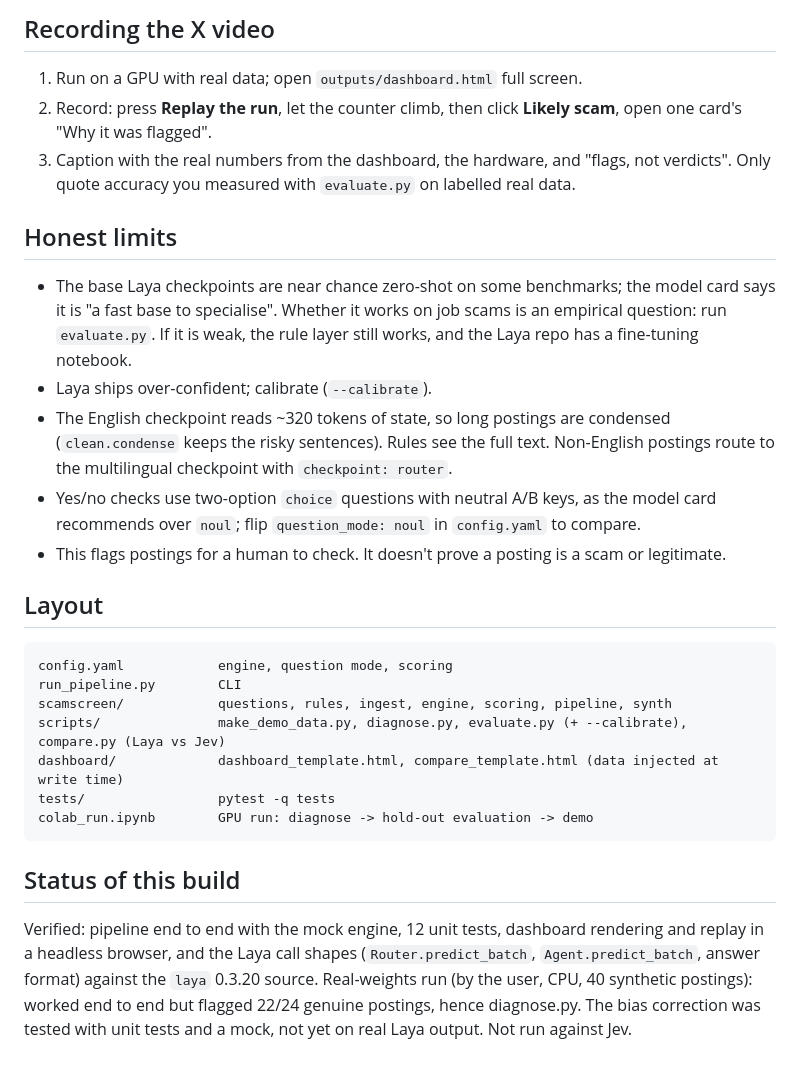
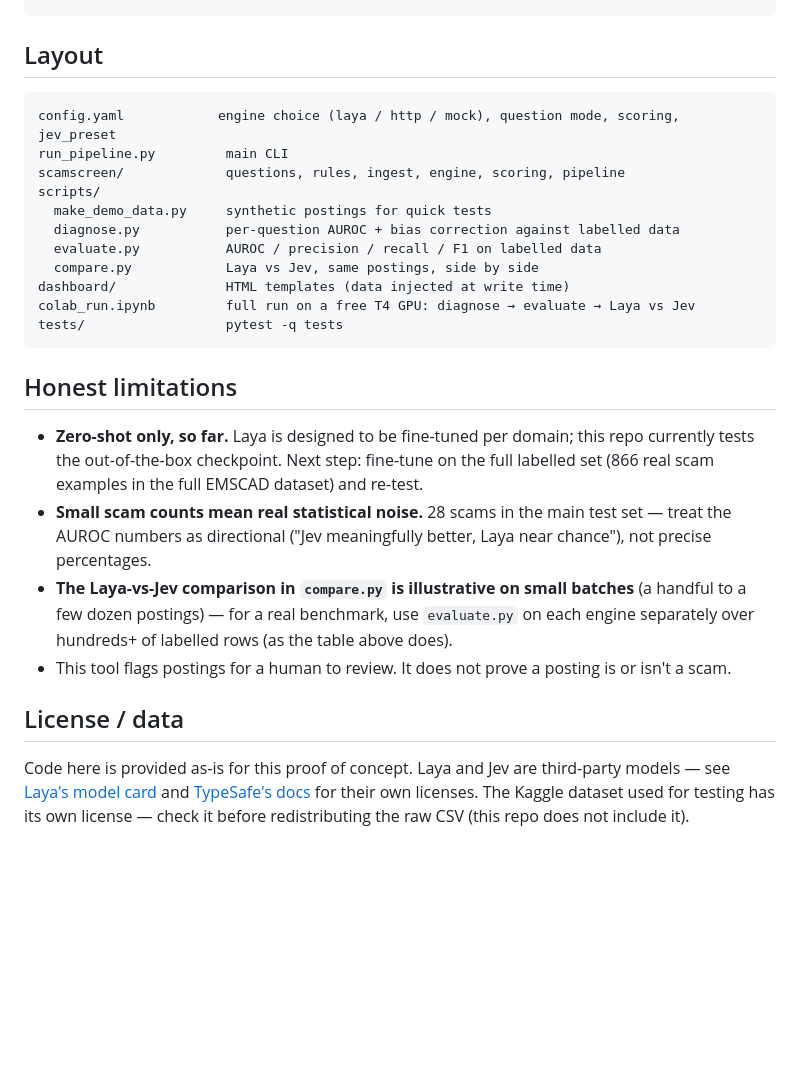
Before and after one commit to Anjali-mplstds/job-scam-screener, a Markdown page: README.md, the part around one of its changes. GitHub-like rendering; blank space fills up the shorter version.

````diff
--- a/README.md
+++ b/README.md
@@ -114,37 +71,35 @@ then comparable. Paste your OpenRouter key into that cell (it's not saved to the
-## Recording the X video
-
-1. Run on a GPU with real data; open `outputs/dashboard.html` full screen.
-2. Record: press **Replay the run**, let the counter climb, then click **Likely scam**, open one card's
-   "Why it was flagged".
-3. Caption with the real numbers from the dashboard, the hardware, and "flags, not verdicts". Only quote accuracy
-   you measured with `evaluate.py` on labelled real data.
-
-## Honest limits
-
-* The base Laya checkpoints are near chance zero-shot on some benchmarks; the model card says it is "a fast base to
-  specialise". Whether it works on job scams is an empirical question: run `evaluate.py`. If it is weak, the rule layer
-  still works, and the Laya repo has a fine-tuning notebook.
-* Laya ships over-confident; calibrate (`--calibrate`).
-* The English checkpoint reads ~320 tokens of state, so long postings are condensed (`clean.condense` keeps the risky
-  sentences). Rules see the full text. Non-English postings route to the multilingual checkpoint with `checkpoint: router`.
-* Yes/no checks use two-option `choice` questions with neutral A/B keys, as the model card recommends over `noul`;
-  flip `question_mode: noul` in `config.yaml` to compare.
-* This flags postings for a human to check. It doesn't prove a posting is a scam or legitimate.
 
 ## Layout
 
 ```
-config.yaml            engine, question mode, scoring
-run_pipeline.py        CLI
-scamscreen/            questions, rules, ingest, engine, scoring, pipeline, synth
-scripts/               make_demo_data.py, diagnose.py, evaluate.py (+ --calibrate), compare.py (Laya vs Jev)
-dashboard/             dashboard_template.html, compare_template.html (data injected at write time)
-tests/                 pytest -q tests
-colab_run.ipynb        GPU run: diagnose -> hold-out evaluation -> demo
+config.yaml            engine choice (laya / http / mock), question mode, scoring, jev_preset
+run_pipeline.py         main CLI
+scamscreen/             questions, rules, ingest, engine, scoring, pipeline
+scripts/
+  make_demo_data.py     synthetic postings for quick tests
+  diagnose.py           per-question AUROC + bias correction against labelled data
+  evaluate.py           AUROC / precision / recall / F1 on labelled data
+  compare.py            Laya vs Jev, same postings, side by side
+dashboard/              HTML templates (data injected at write time)
+colab_run.ipynb         full run on a free T4 GPU: diagnose → evaluate → Laya vs Jev
+tests/                  pytest -q tests
 ```
 
-## Status of this build
+## Honest limitations
 
-Verified: pipeline end to end with the mock engine, 12 unit tests, dashboard rendering and replay in a headless browser,
-and the Laya call shapes (`Router.predict_batch`, `Agent.predict_batch`, answer format) against the `laya` 0.3.20 source.
-Real-weights run (by the user, CPU, 40 synthetic postings): worked end to end but flagged 22/24 genuine postings, hence diagnose.py. The bias correction was tested with unit tests and a mock, not yet on real Laya output. Not run against Jev.
+- **Zero-shot only, so far.** Laya is designed to be fine-tuned per domain; this repo currently tests
+  the out-of-the-box checkpoint. Next step: fine-tune on the full labelled set (866 real scam examples
+  in the full EMSCAD dataset) and re-test.
+- **Small scam counts mean real statistical noise.** 28 scams in the main test set — treat the AUROC
+  numbers as directional ("Jev meaningfully better, Laya near chance"), not precise percentages.
+- **The Laya-vs-Jev comparison in `compare.py` is illustrative on small batches** (a handful to a few
+  dozen postings) — for a real benchmark, use `evaluate.py` on each engine separately over hundreds+
+  of labelled rows (as the table above does).
+- This tool flags postings for a human to review. It does not prove a posting is or isn't a scam.
+
+## License / data
+
+Code here is provided as-is for this proof of concept. Laya and Jev are third-party models — see
+[Laya's model card](https://huggingface.co/convaiinnovations/laya) and
+[TypeSafe's docs](https://docs.typesafe.ai) for their own licenses. The Kaggle dataset used for
+testing has its own license — check it before redistributing the raw CSV (this repo does not include it).
````
Also changed, not shown: other parts of README.md (+57 -100 lines).
